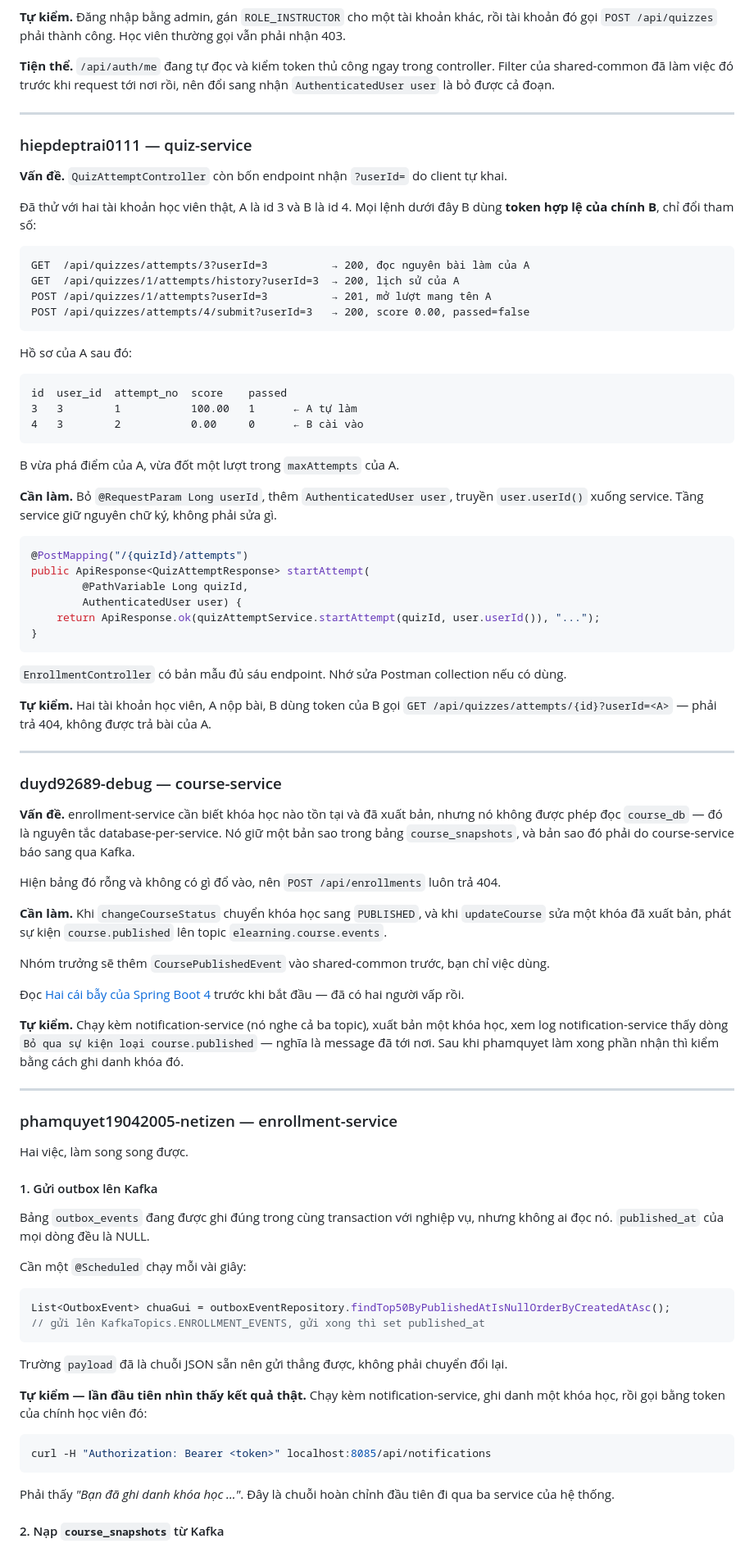
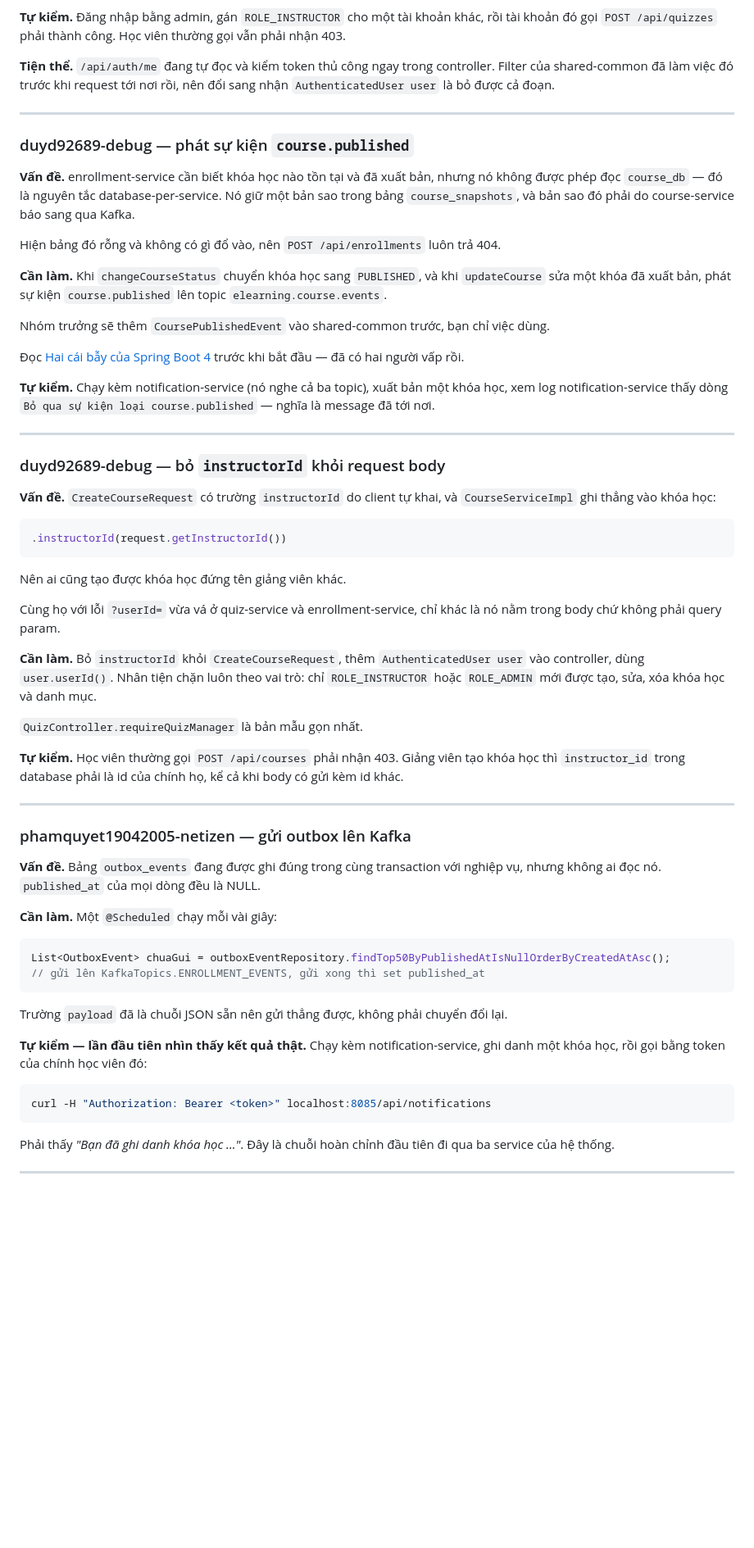
Before and after one commit to ariushieu/e-learning-microservices, a Markdown page: docs/phan-cong.md, the part around one of its changes. Shown at 82% size. GitHub-like rendering; blank space fills up the shorter version.

````diff
--- a/docs/phan-cong.md
+++ b/docs/phan-cong.md
@@ -93,50 +94,7 @@ của shared-common đã làm việc đó trước khi request tới nơi rồi,
 
 ---
 
-### hiepdeptrai0111 — quiz-service
-
-**Vấn đề.** `QuizAttemptController` còn bốn endpoint nhận `?userId=` do client tự khai.
-
-Đã thử với hai tài khoản học viên thật, A là id 3 và B là id 4. Mọi lệnh dưới đây B dùng
-**token hợp lệ của chính B**, chỉ đổi tham số:
-
-```
-GET  /api/quizzes/attempts/3?userId=3          → 200, đọc nguyên bài làm của A
-GET  /api/quizzes/1/attempts/history?userId=3  → 200, lịch sử của A
-POST /api/quizzes/1/attempts?userId=3          → 201, mở lượt mang tên A
-POST /api/quizzes/attempts/4/submit?userId=3   → 200, score 0.00, passed=false
-```
-
-Hồ sơ của A sau đó:
-
-```
-id  user_id  attempt_no  score    passed
-3   3        1           100.00   1      ← A tự làm
-4   3        2           0.00     0      ← B cài vào
-```
-
-B vừa phá điểm của A, vừa đốt một lượt trong `maxAttempts` của A.
-
-**Cần làm.** Bỏ `@RequestParam Long userId`, thêm `AuthenticatedUser user`, truyền
-`user.userId()` xuống service. Tầng service giữ nguyên chữ ký, không phải sửa gì.
-
-```java
-@PostMapping("/{quizId}/attempts")
-public ApiResponse<QuizAttemptResponse> startAttempt(
-        @PathVariable Long quizId,
-        AuthenticatedUser user) {
-    return ApiResponse.ok(quizAttemptService.startAttempt(quizId, user.userId()), "...");
-}
-```
-
-`EnrollmentController` có bản mẫu đủ sáu endpoint. Nhớ sửa Postman collection nếu có dùng.
-
-**Tự kiểm.** Hai tài khoản học viên, A nộp bài, B dùng token của B gọi
-`GET /api/quizzes/attempts/{id}?userId=<A>` — phải trả 404, không được trả bài của A.
-
----
-
-### duyd92689-debug — course-service
+### duyd92689-debug — phát sự kiện `course.published`
 
 **Vấn đề.** enrollment-service cần biết khóa học nào tồn tại và đã xuất bản, nhưng nó không
 được phép đọc `course_db` — đó là nguyên tắc database-per-service. Nó giữ một bản sao trong
@@ -155,20 +113,42 @@ Nhóm trưởng sẽ thêm `CoursePublishedEvent` vào shared-common trước, b
 
 **Tự kiểm.** Chạy kèm notification-service (nó nghe cả ba topic), xuất bản một khóa học, xem
 log notification-service thấy dòng `Bỏ qua sự kiện loại course.published` — nghĩa là message
-đã tới nơi. Sau khi phamquyet làm xong phần nhận thì kiểm bằng cách ghi danh khóa đó.
+đã tới nơi.
 
 ---
 
-### phamquyet19042005-netizen — enrollment-service
+### duyd92689-debug — bỏ `instructorId` khỏi request body
 
-Hai việc, làm song song được.
+**Vấn đề.** `CreateCourseRequest` có trường `instructorId` do client tự khai, và
+`CourseServiceImpl` ghi thẳng vào khóa học:
 
-#### 1. Gửi outbox lên Kafka
+```java
+.instructorId(request.getInstructorId())
+```
 
-Bảng `outbox_events` đang được ghi đúng trong cùng transaction với nghiệp vụ, nhưng không ai
-đọc nó. `published_at` của mọi dòng đều là NULL.
+Nên ai cũng tạo được khóa học đứng tên giảng viên khác.
 
-Cần một `@Scheduled` chạy mỗi vài giây:
+Cùng họ với lỗi `?userId=` vừa vá ở quiz-service và enrollment-service, chỉ khác là nó nằm
+trong body chứ không phải query param.
+
+**Cần làm.** Bỏ `instructorId` khỏi `CreateCourseRequest`, thêm `AuthenticatedUser user` vào
+controller, dùng `user.userId()`. Nhân tiện chặn luôn theo vai trò: chỉ `ROLE_INSTRUCTOR`
+hoặc `ROLE_ADMIN` mới được tạo, sửa, xóa khóa học và danh mục.
+
+`QuizController.requireQuizManager` là bản mẫu gọn nhất.
+
+**Tự kiểm.** Học viên thường gọi `POST /api/courses` phải nhận 403. Giảng viên tạo khóa học
+thì `instructor_id` trong database phải là id của chính họ, kể cả khi body có gửi kèm id
+khác.
+
+---
+
+### phamquyet19042005-netizen — gửi outbox lên Kafka
+
+**Vấn đề.** Bảng `outbox_events` đang được ghi đúng trong cùng transaction với nghiệp vụ,
+nhưng không ai đọc nó. `published_at` của mọi dòng đều là NULL.
+
+**Cần làm.** Một `@Scheduled` chạy mỗi vài giây:
 
 ```java
 List<OutboxEvent> chuaGui = outboxEventRepository.findTop50ByPublishedAtIsNullOrderByCreatedAtAsc();
@@ -187,5 +167,5 @@ curl -H "Authorization: Bearer <token>" localhost:8085/api/notifications
 Phải thấy *"Bạn đã ghi danh khóa học ..."*. Đây là chuỗi hoàn chỉnh đầu tiên đi qua ba
 service của hệ thống.
 
-#### 2. Nạp `course_snapshots` từ Kafka
+---
 
````
Also changed, not shown: other parts of docs/phan-cong.md (+89 -30 lines).
